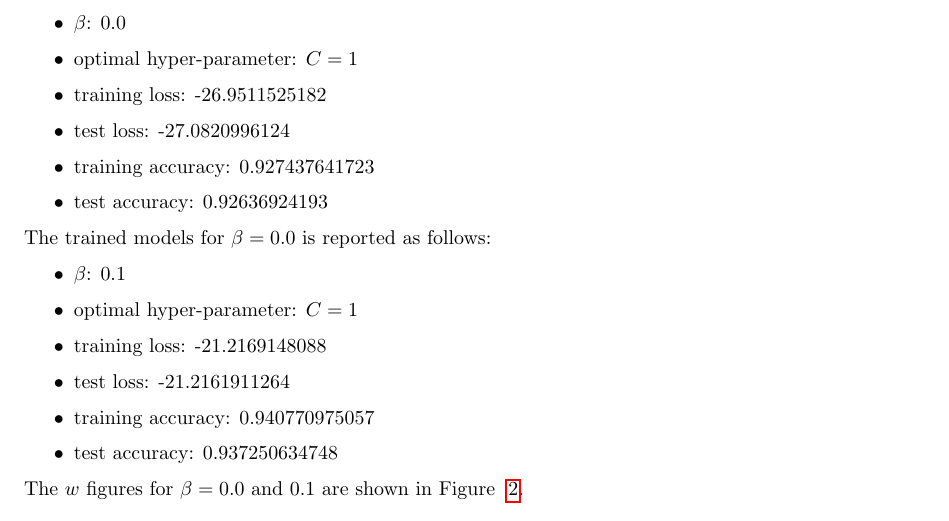
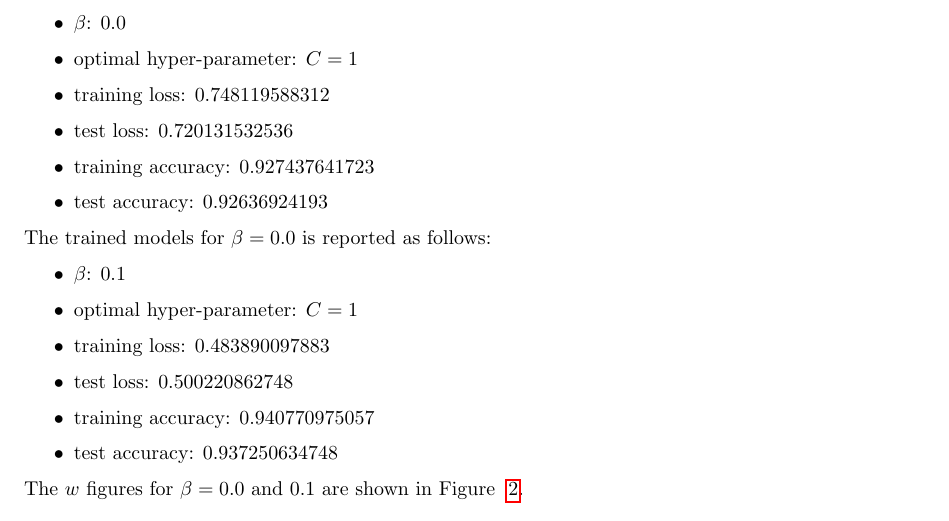
Before and after one commit to TianbaoLi/CSC411-2515H, a LaTeX document (A3/report/report.tex): part of page 3 of 4, cut so that both start at the same text. Compiled offline with pdfLaTeX.

Commit message:
Correct hinge loss value

```diff
--- a/A3/report/report.tex
+++ b/A3/report/report.tex
@@ -188,8 +188,8 @@ Here, I trained SVM on MNIST. The trained models for $\beta=0$ is reported as fo
 \begin{itemize}
     \item $\beta$: 0.0
     \item optimal hyper-parameter: $C=1$
-    \item training loss: -26.9511525182
-    \item test loss: -27.0820996124
+    \item training loss: 0.748119588312
+    \item test loss: 0.720131532536
     \item training accuracy: 0.927437641723
     \item test accuracy: 0.92636924193
 \end{itemize}
@@ -199,8 +199,8 @@ The trained models for $\beta=0.0$ is reported as follows:
 \begin{itemize}
     \item $\beta$: 0.1
     \item optimal hyper-parameter: $C=1$
-    \item training loss: -21.2169148088
-    \item test loss: -21.2161911264
+    \item training loss: 0.483890097883
+    \item test loss: 0.500220862748
     \item training accuracy: 0.940770975057
     \item test accuracy: 0.937250634748
 \end{itemize}
```
Also changed, not shown: A3/report/report.pdf, 3 other files.
